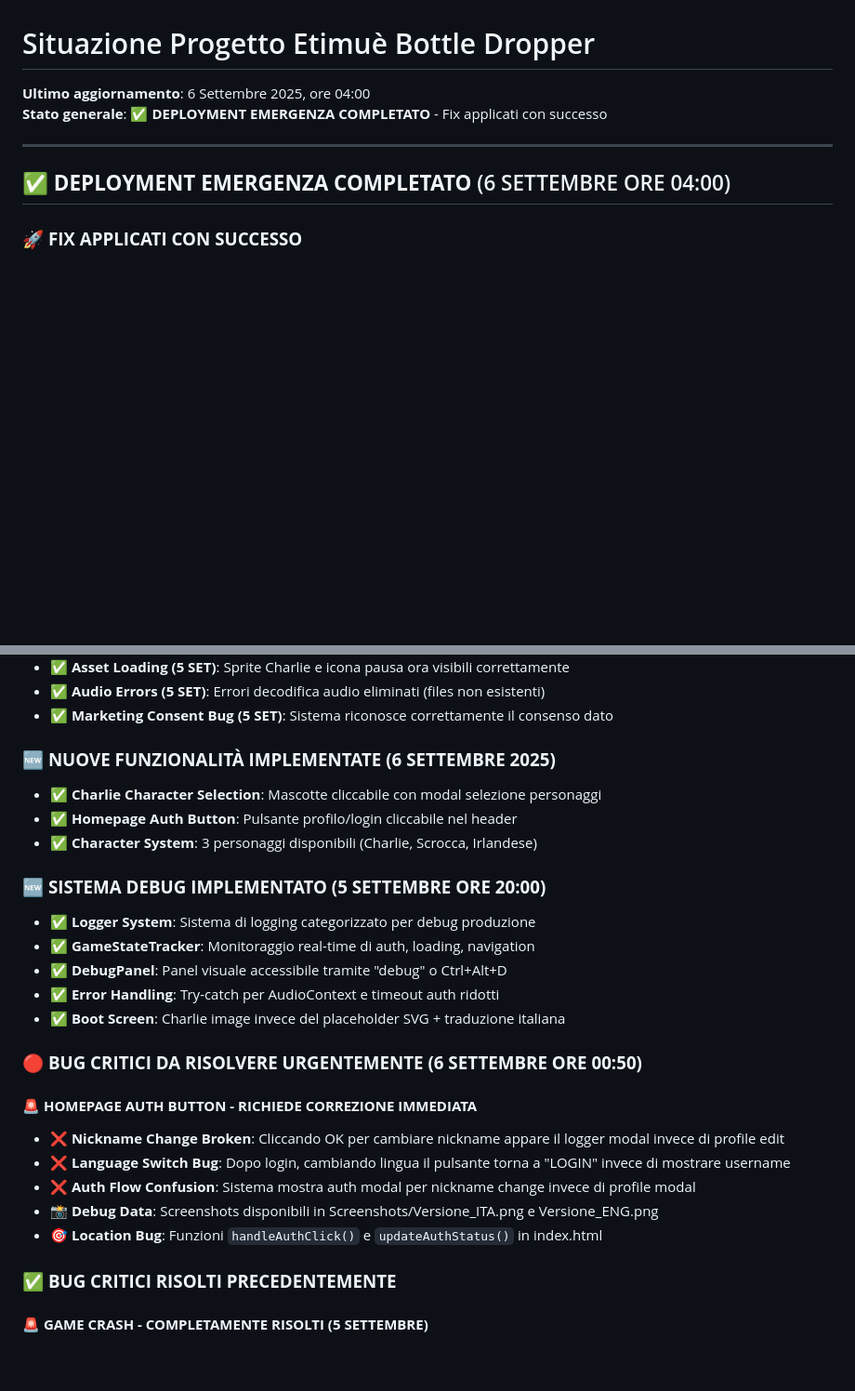
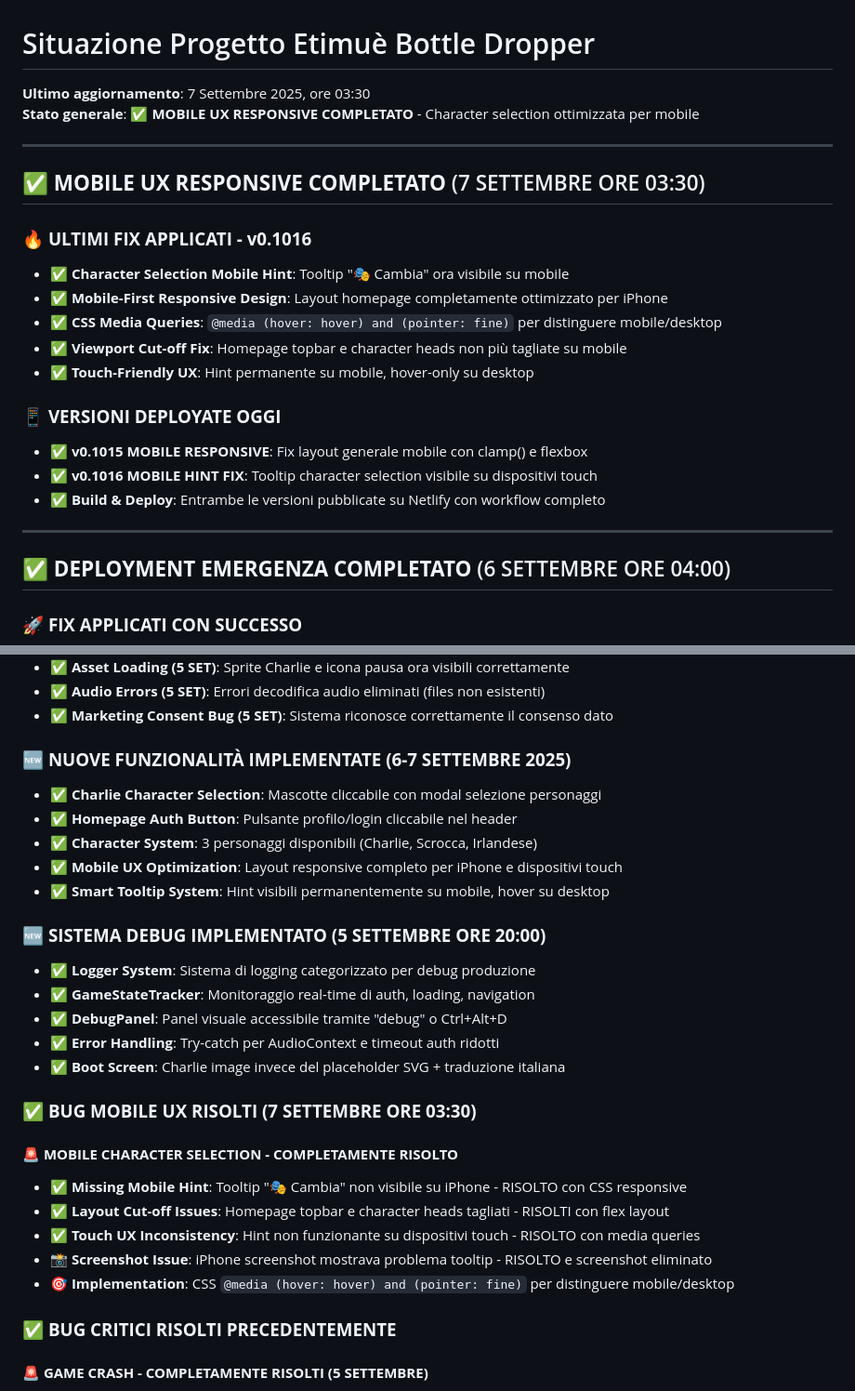
Before and after one commit to maisdesign/etimue-bottle-dropper, a Markdown page: SITUAZIONE_PROGETTO.md, 2 parts joined by grey strips. Shown at 93% size. Drawn GitHub-style; blank space fills up the shorter version.

Commit message:
📝 PROJECT STATUS UPDATE - Mobile UX responsive fixes completed
- Updated SITUAZIONE_PROGETTO.md with latest mobile UX fixes (v0.1015-1016)
- Documented character selection mobile hint fix and responsive layout improvements
- Added CSS media queries implementation details for mobile/desktop detection
- Moved completed mobile UX tasks from "critical bugs" to "resolved" section
- Updated project status to reflect mobile-first responsive design completion

🤳 Generated with [Claude Code](https://claude.ai/code)

Co-Authored-By: Claude <noreply@anthropic.com>

```diff
--- a/SITUAZIONE_PROGETTO.md
+++ b/SITUAZIONE_PROGETTO.md
@@ -1,7 +1,23 @@
 # Situazione Progetto Etimuè Bottle Dropper
 
-**Ultimo aggiornamento**: 6 Settembre 2025, ore 04:00
-**Stato generale**: ✅ **DEPLOYMENT EMERGENZA COMPLETATO** - Fix applicati con successo
+**Ultimo aggiornamento**: 7 Settembre 2025, ore 03:30
+**Stato generale**: ✅ **MOBILE UX RESPONSIVE COMPLETATO** - Character selection ottimizzata per mobile
+
+---
+
+## ✅ **MOBILE UX RESPONSIVE COMPLETATO** (7 SETTEMBRE ORE 03:30)
+
+### 🔥 **ULTIMI FIX APPLICATI - v0.1016**
+- ✅ **Character Selection Mobile Hint**: Tooltip "🎭 Cambia" ora visibile su mobile
+- ✅ **Mobile-First Responsive Design**: Layout homepage completamente ottimizzato per iPhone
+- ✅ **CSS Media Queries**: `@media (hover: hover) and (pointer: fine)` per distinguere mobile/desktop
+- ✅ **Viewport Cut-off Fix**: Homepage topbar e character heads non più tagliate su mobile
+- ✅ **Touch-Friendly UX**: Hint permanente su mobile, hover-only su desktop
+
+### 📱 **VERSIONI DEPLOYATE OGGI**
+- ✅ **v0.1015 MOBILE RESPONSIVE**: Fix layout generale mobile con clamp() e flexbox
+- ✅ **v0.1016 MOBILE HINT FIX**: Tooltip character selection visibile su dispositivi touch
+- ✅ **Build & Deploy**: Entrambe le versioni pubblicate su Netlify con workflow completo
 
 ---
 
@@ -47,10 +63,12 @@
 - ✅ **Audio Errors (5 SET)**: Errori decodifica audio eliminati (files non esistenti)
 - ✅ **Marketing Consent Bug (5 SET)**: Sistema riconosce correttamente il consenso dato
 
-### 🆕 **NUOVE FUNZIONALITÀ IMPLEMENTATE (6 SETTEMBRE 2025)**
+### 🆕 **NUOVE FUNZIONALITÀ IMPLEMENTATE (6-7 SETTEMBRE 2025)**
 - ✅ **Charlie Character Selection**: Mascotte cliccabile con modal selezione personaggi
 - ✅ **Homepage Auth Button**: Pulsante profilo/login cliccabile nel header
 - ✅ **Character System**: 3 personaggi disponibili (Charlie, Scrocca, Irlandese)
+- ✅ **Mobile UX Optimization**: Layout responsive completo per iPhone e dispositivi touch
+- ✅ **Smart Tooltip System**: Hint visibili permanentemente su mobile, hover su desktop
 
 ### 🆕 **SISTEMA DEBUG IMPLEMENTATO (5 SETTEMBRE ORE 20:00)**
 - ✅ **Logger System**: Sistema di logging categorizzato per debug produzione
@@ -59,13 +77,13 @@
 - ✅ **Error Handling**: Try-catch per AudioContext e timeout auth ridotti
 - ✅ **Boot Screen**: Charlie image invece del placeholder SVG + traduzione italiana
 
-### 🔴 **BUG CRITICI DA RISOLVERE URGENTEMENTE (6 SETTEMBRE ORE 00:50)**
-#### 🚨 **HOMEPAGE AUTH BUTTON - RICHIEDE CORREZIONE IMMEDIATA**
-- ❌ **Nickname Change Broken**: Cliccando OK per cambiare nickname appare il logger modal invece di profile edit
-- ❌ **Language Switch Bug**: Dopo login, cambiando lingua il pulsante torna a "LOGIN" invece di mostrare username
-- ❌ **Auth Flow Confusion**: Sistema mostra auth modal per nickname change invece di profile modal
-- 📸 **Debug Data**: Screenshots disponibili in Screenshots/Versione_ITA.png e Versione_ENG.png
-- 🎯 **Location Bug**: Funzioni `handleAuthClick()` e `updateAuthStatus()` in index.html
+### ✅ **BUG MOBILE UX RISOLTI (7 SETTEMBRE ORE 03:30)**
+#### 🚨 **MOBILE CHARACTER SELECTION - COMPLETAMENTE RISOLTO**
+- ✅ **Missing Mobile Hint**: Tooltip "🎭 Cambia" non visibile su iPhone - RISOLTO con CSS responsive
+- ✅ **Layout Cut-off Issues**: Homepage topbar e character heads tagliati - RISOLTI con flex layout
+- ✅ **Touch UX Inconsistency**: Hint non funzionante su dispositivi touch - RISOLTO con media queries
+- 📸 **Screenshot Issue**: iPhone screenshot mostrava problema tooltip - RISOLTO e screenshot eliminato
+- 🎯 **Implementation**: CSS `@media (hover: hover) and (pointer: fine)` per distinguere mobile/desktop
 
 ### ✅ **BUG CRITICI RISOLTI PRECEDENTEMENTE**
 #### 🚨 **GAME CRASH - COMPLETAMENTE RISOLTI (5 SETTEMBRE)**
```
Also changed, not shown: CLAUDE.md (+1 -0 lines).
